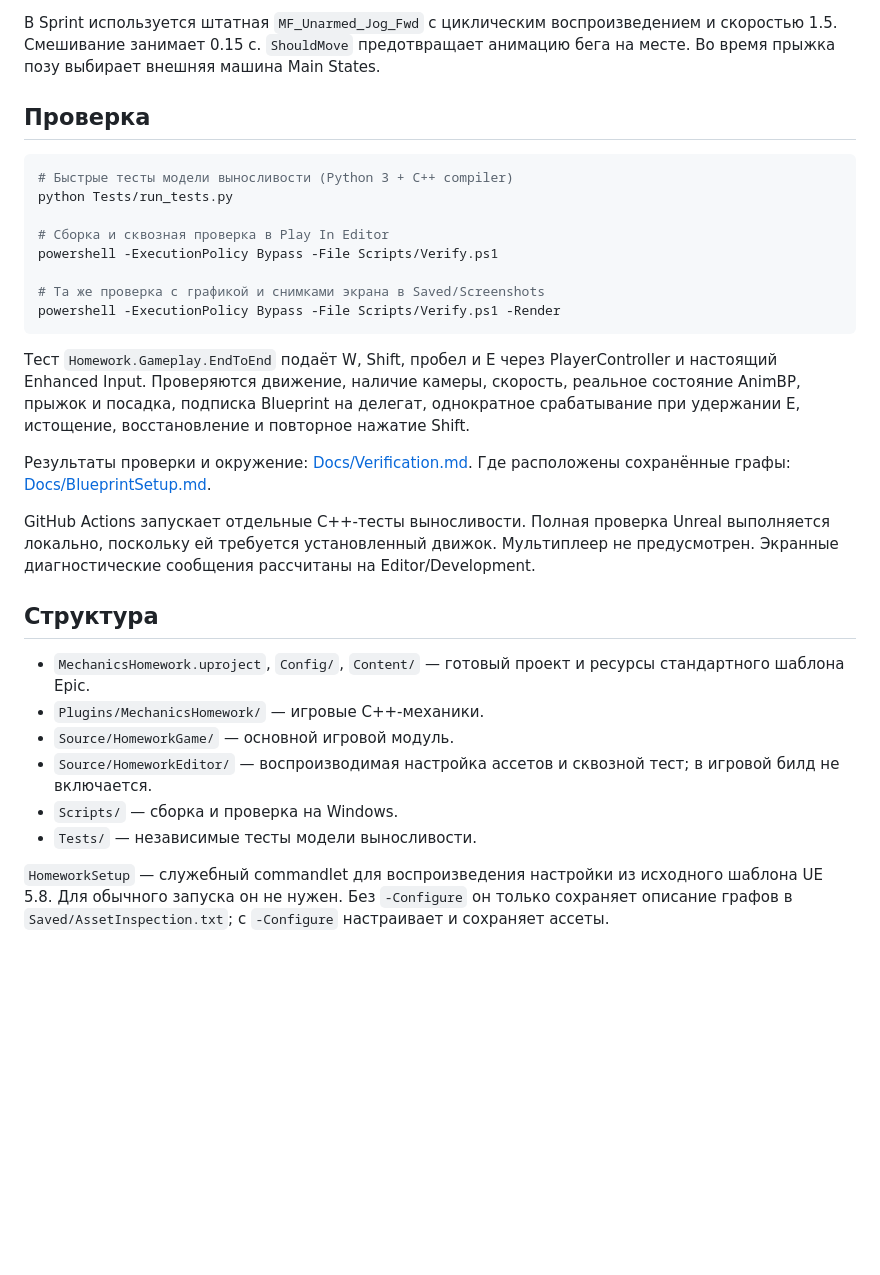
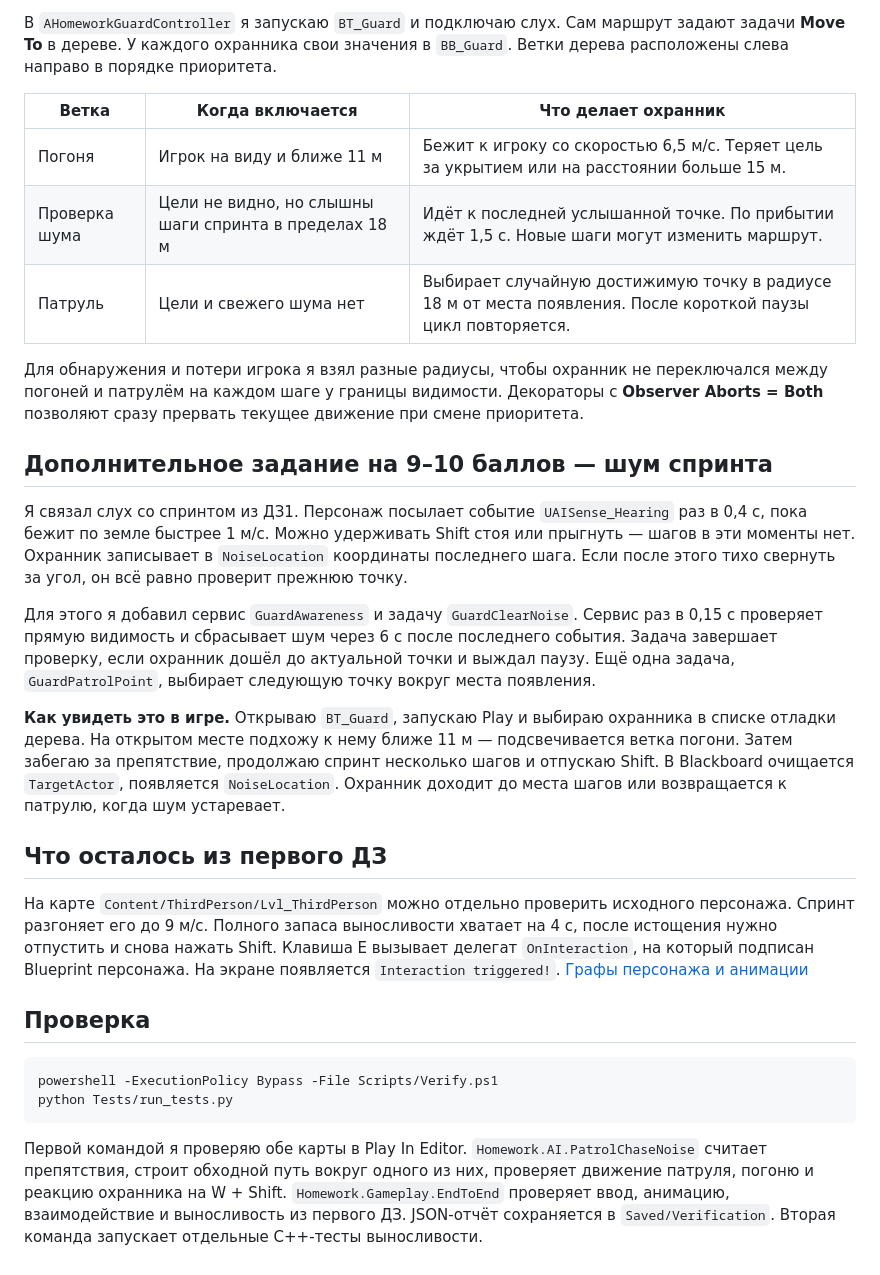
Before and after one commit to litvinkiril/unrealEngineFirstHW, a Markdown page: README.md, the part around one of its changes. Rendered like a GitHub page; blank space fills up the shorter version.

````diff
--- a/README.md
+++ b/README.md
@@ -117,32 +26,31 @@ Slate; исправление требует повторного запуска
 
-В Sprint используется штатная `MF_Unarmed_Jog_Fwd` с циклическим воспроизведением и скоростью 1.5. Смешивание занимает 0.15 с. `ShouldMove` предотвращает анимацию бега на месте. Во время прыжка позу выбирает внешняя машина Main States.
+В `AHomeworkGuardController` я запускаю `BT_Guard` и подключаю слух. Сам маршрут задают задачи **Move To** в дереве. У каждого охранника свои значения в `BB_Guard`. Ветки дерева расположены слева направо в порядке приоритета.
+
+| Ветка | Когда включается | Что делает охранник |
+| --- | --- | --- |
+| Погоня | Игрок на виду и ближе 11 м | Бежит к игроку со скоростью 6,5 м/с. Теряет цель за укрытием или на расстоянии больше 15 м. |
+| Проверка шума | Цели не видно, но слышны шаги спринта в пределах 18 м | Идёт к последней услышанной точке. По прибытии ждёт 1,5 с. Новые шаги могут изменить маршрут. |
+| Патруль | Цели и свежего шума нет | Выбирает случайную достижимую точку в радиусе 18 м от места появления. После короткой паузы цикл повторяется. |
+
+Для обнаружения и потери игрока я взял разные радиусы, чтобы охранник не переключался между погоней и патрулём на каждом шаге у границы видимости. Декораторы с **Observer Aborts = Both** позволяют сразу прервать текущее движение при смене приоритета.
+
+## Дополнительное задание на 9–10 баллов — шум спринта
+
+Я связал слух со спринтом из ДЗ1. Персонаж посылает событие `UAISense_Hearing` раз в 0,4 с, пока бежит по земле быстрее 1 м/с. Можно удерживать Shift стоя или прыгнуть — шагов в эти моменты нет. Охранник записывает в `NoiseLocation` координаты последнего шага. Если после этого тихо свернуть за угол, он всё равно проверит прежнюю точку.
+
+Для этого я добавил сервис `GuardAwareness` и задачу `GuardClearNoise`. Сервис раз в 0,15 с проверяет прямую видимость и сбрасывает шум через 6 с после последнего события. Задача завершает проверку, если охранник дошёл до актуальной точки и выждал паузу. Ещё одна задача, `GuardPatrolPoint`, выбирает следующую точку вокруг места появления.
+
+**Как увидеть это в игре.** Открываю `BT_Guard`, запускаю Play и выбираю охранника в списке отладки дерева. На открытом месте подхожу к нему ближе 11 м — подсвечивается ветка погони. Затем забегаю за препятствие, продолжаю спринт несколько шагов и отпускаю Shift. В Blackboard очищается `TargetActor`, появляется `NoiseLocation`. Охранник доходит до места шагов или возвращается к патрулю, когда шум устаревает.
+
+## Что осталось из первого ДЗ
+
+На карте `Content/ThirdPerson/Lvl_ThirdPerson` можно отдельно проверить исходного персонажа. Спринт разгоняет его до 9 м/с. Полного запаса выносливости хватает на 4 с, после истощения нужно отпустить и снова нажать Shift. Клавиша E вызывает делегат `OnInteraction`, на который подписан Blueprint персонажа. На экране появляется `Interaction triggered!`. [Графы персонажа и анимации](Docs/BlueprintSetup.md)
 
 ## Проверка
 
 ```powershell
-# Быстрые тесты модели выносливости (Python 3 + C++ compiler)
+powershell -ExecutionPolicy Bypass -File Scripts/Verify.ps1
 python Tests/run_tests.py
-
-# Сборка и сквозная проверка в Play In Editor
-powershell -ExecutionPolicy Bypass -File Scripts/Verify.ps1
-
-# Та же проверка с графикой и снимками экрана в Saved/Screenshots
-powershell -ExecutionPolicy Bypass -File Scripts/Verify.ps1 -Render
 ```
 
-Тест `Homework.Gameplay.EndToEnd` подаёт W, Shift, пробел и E через PlayerController и настоящий Enhanced Input. Проверяются движение, наличие камеры, скорость, реальное состояние AnimBP, прыжок и посадка, подписка Blueprint на делегат, однократное срабатывание при удержании E, истощение, восстановление и повторное нажатие Shift.
-
-Результаты проверки и окружение: [Docs/Verification.md](Docs/Verification.md). Где расположены сохранённые графы: [Docs/BlueprintSetup.md](Docs/BlueprintSetup.md).
-
-GitHub Actions запускает отдельные C++-тесты выносливости. Полная проверка Unreal выполняется локально, поскольку ей требуется установленный движок. Мультиплеер не предусмотрен. Экранные диагностические сообщения рассчитаны на Editor/Development.
-
-## Структура
-
-- `MechanicsHomework.uproject`, `Config/`, `Content/` — готовый проект и ресурсы стандартного шаблона Epic.
-- `Plugins/MechanicsHomework/` — игровые C++-механики.
-- `Source/HomeworkGame/` — основной игровой модуль.
-- `Source/HomeworkEditor/` — воспроизводимая настройка ассетов и сквозной тест; в игровой билд не включается.
-- `Scripts/` — сборка и проверка на Windows.
-- `Tests/` — независимые тесты модели выносливости.
-
-`HomeworkSetup` — служебный commandlet для воспроизведения настройки из исходного шаблона UE 5.8. Для обычного запуска он не нужен. Без `-Configure` он только сохраняет описание графов в `Saved/AssetInspection.txt`; с `-Configure` настраивает и сохраняет ассеты.
+Первой командой я проверяю обе карты в Play In Editor. `Homework.AI.PatrolChaseNoise` считает препятствия, строит обходной путь вокруг одного из них, проверяет движение патруля, погоню и реакцию охранника на W + Shift. `Homework.Gameplay.EndToEnd` проверяет ввод, анимацию, взаимодействие и выносливость из первого ДЗ. JSON-отчёт сохраняется в `Saved/Verification`. Вторая команда запускает отдельные C++-тесты выносливости.
````
Also changed, not shown: other parts of README.md (+13 -104 lines), Docs/Screenshots/04-courtyard.png (added), 12 other files.
